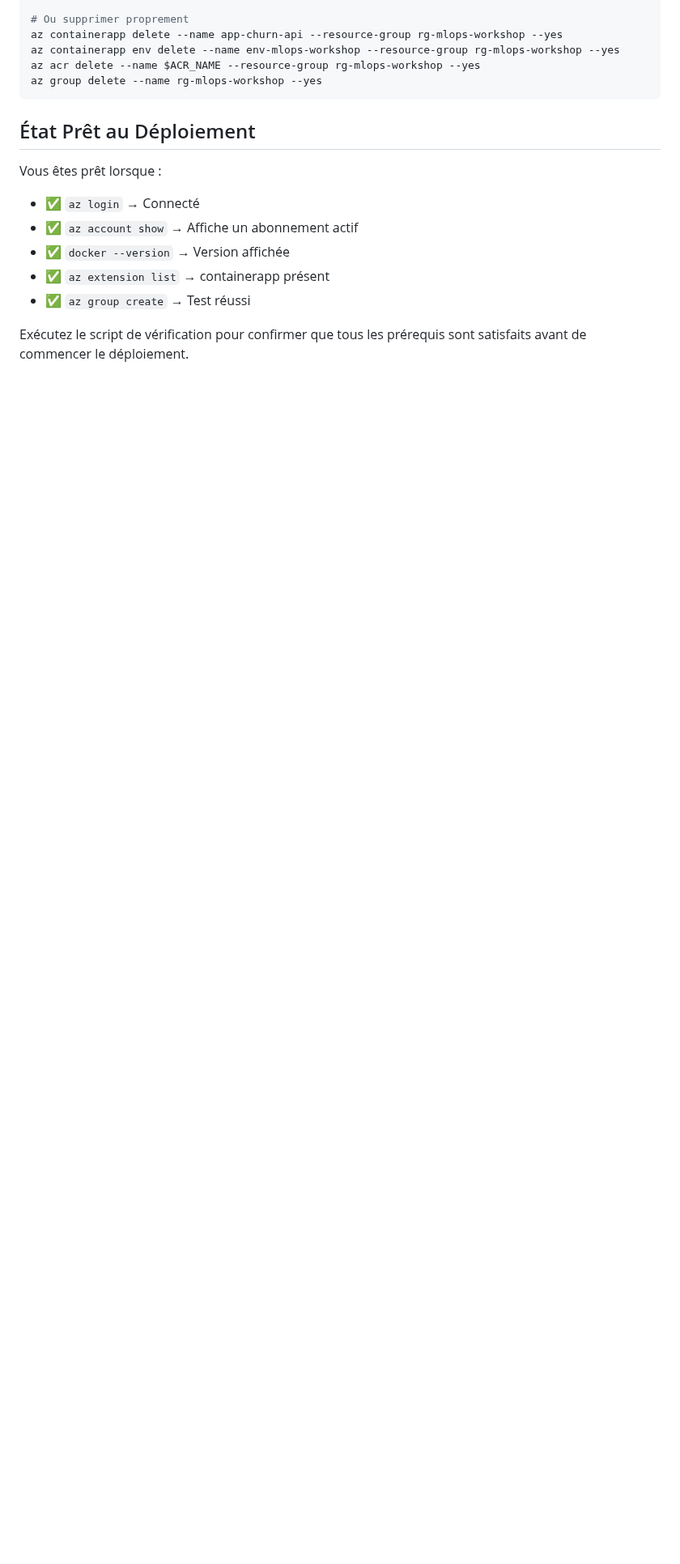
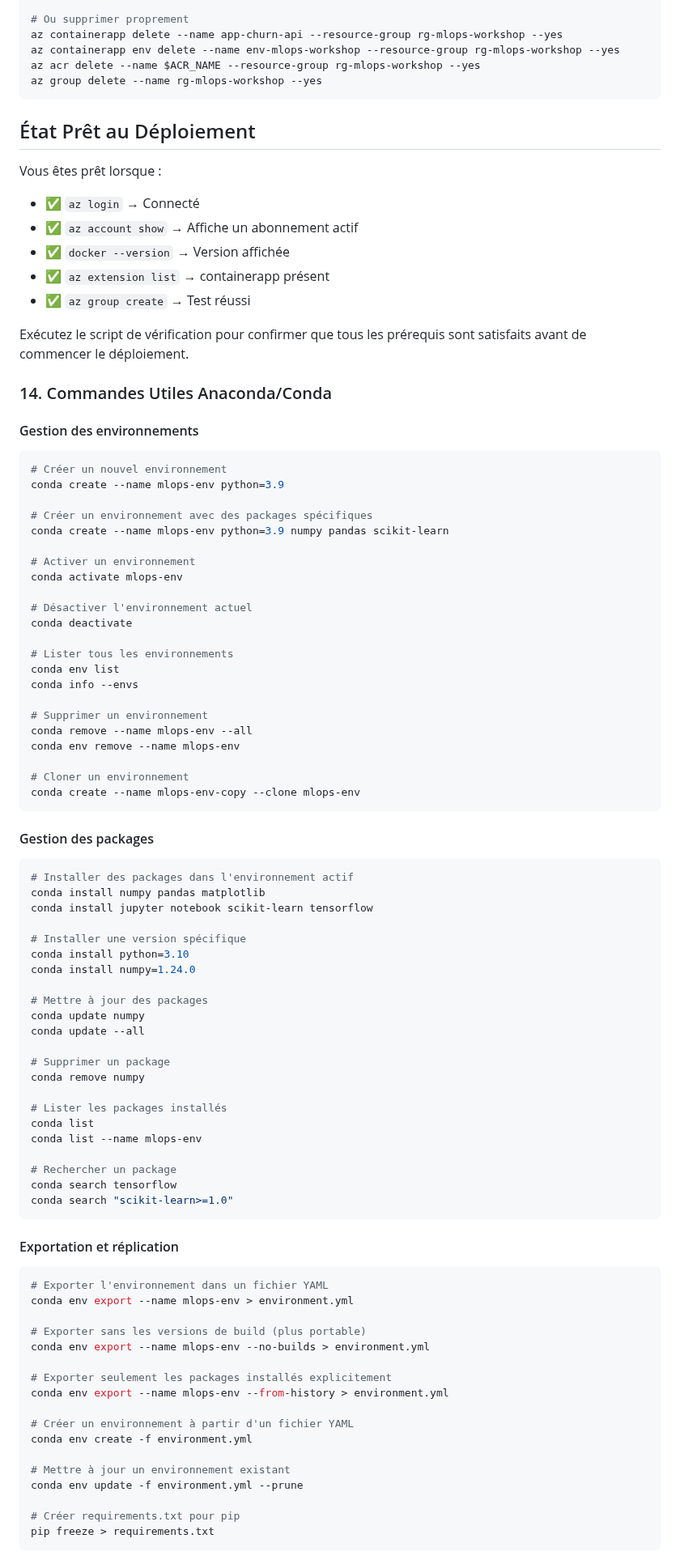
Before and after one commit to nevermind78/mlops-workshop-docs, a Markdown page: README.md, the part around one of its changes. Shown at 81% size. Drawn GitHub-style; blank space fills up the shorter version.

````diff
--- a/README.md
+++ b/README.md
@@ -200,3 +200,80 @@ Vous êtes prêt lorsque :
 - ✅ `az group create` → Test réussi
 
 Exécutez le script de vérification pour confirmer que tous les prérequis sont satisfaits avant de commencer le déploiement.
+
+
+### 14. Commandes Utiles Anaconda/Conda
+
+#### Gestion des environnements
+```bash
+# Créer un nouvel environnement
+conda create --name mlops-env python=3.9
+
+# Créer un environnement avec des packages spécifiques
+conda create --name mlops-env python=3.9 numpy pandas scikit-learn
+
+# Activer un environnement
+conda activate mlops-env
+
+# Désactiver l'environnement actuel
+conda deactivate
+
+# Lister tous les environnements
+conda env list
+conda info --envs
+
+# Supprimer un environnement
+conda remove --name mlops-env --all
+conda env remove --name mlops-env
+
+# Cloner un environnement
+conda create --name mlops-env-copy --clone mlops-env
+```
+
+#### Gestion des packages
+```bash
+# Installer des packages dans l'environnement actif
+conda install numpy pandas matplotlib
+conda install jupyter notebook scikit-learn tensorflow
+
+# Installer une version spécifique
+conda install python=3.10
+conda install numpy=1.24.0
+
+# Mettre à jour des packages
+conda update numpy
+conda update --all
+
+# Supprimer un package
+conda remove numpy
+
+# Lister les packages installés
+conda list
+conda list --name mlops-env
+
+# Rechercher un package
+conda search tensorflow
+conda search "scikit-learn>=1.0"
+```
+
+#### Exportation et réplication
+```bash
+# Exporter l'environnement dans un fichier YAML
+conda env export --name mlops-env > environment.yml
+
+# Exporter sans les versions de build (plus portable)
+conda env export --name mlops-env --no-builds > environment.yml
+
+# Exporter seulement les packages installés explicitement
+conda env export --name mlops-env --from-history > environment.yml
+
+# Créer un environnement à partir d'un fichier YAML
+conda env create -f environment.yml
+
+# Mettre à jour un environnement existant
+conda env update -f environment.yml --prune
+
+# Créer requirements.txt pour pip
+pip freeze > requirements.txt
+```
+
````
Also changed, not shown: other parts of README.md (+172 -0 lines).
